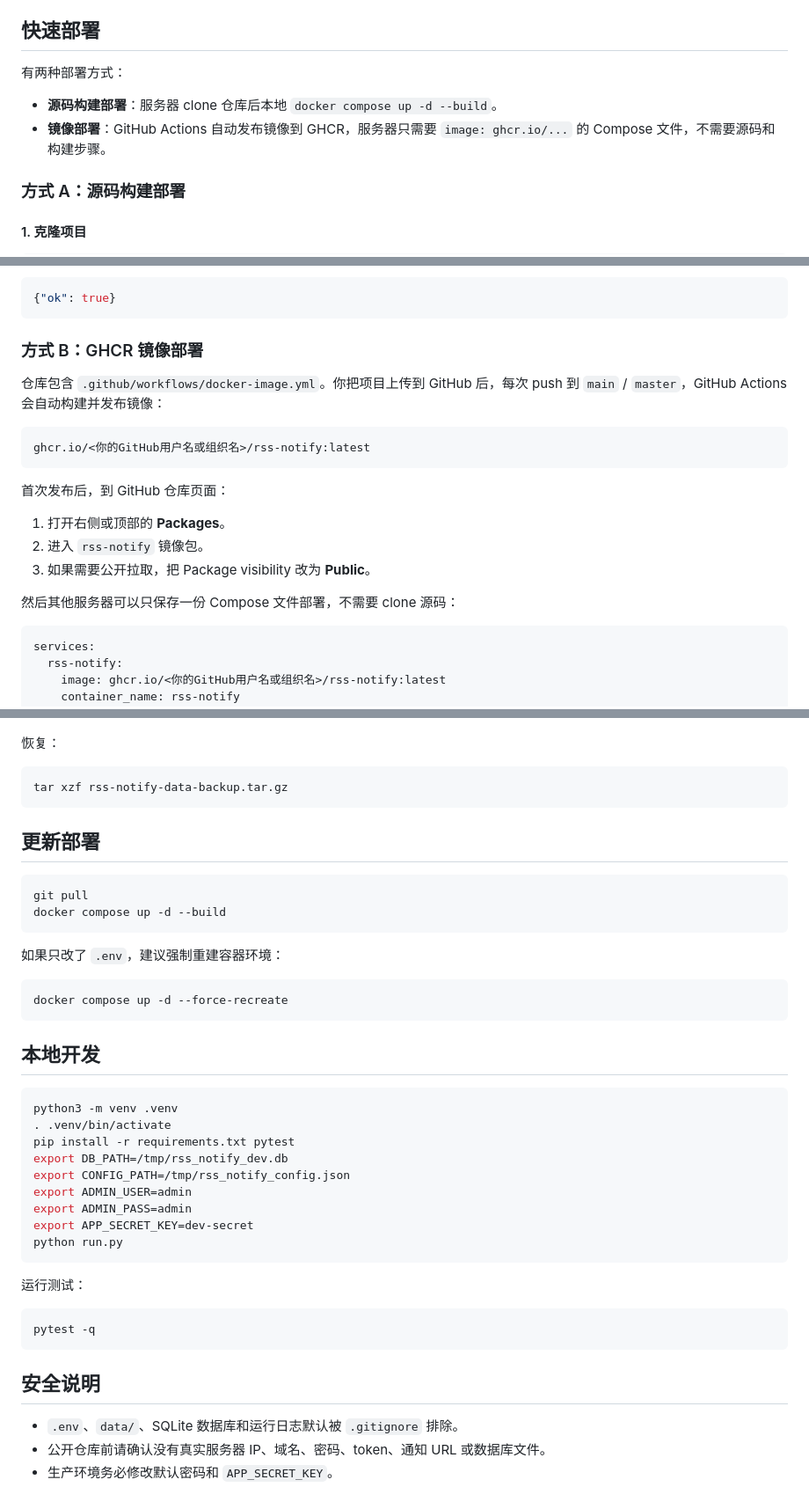
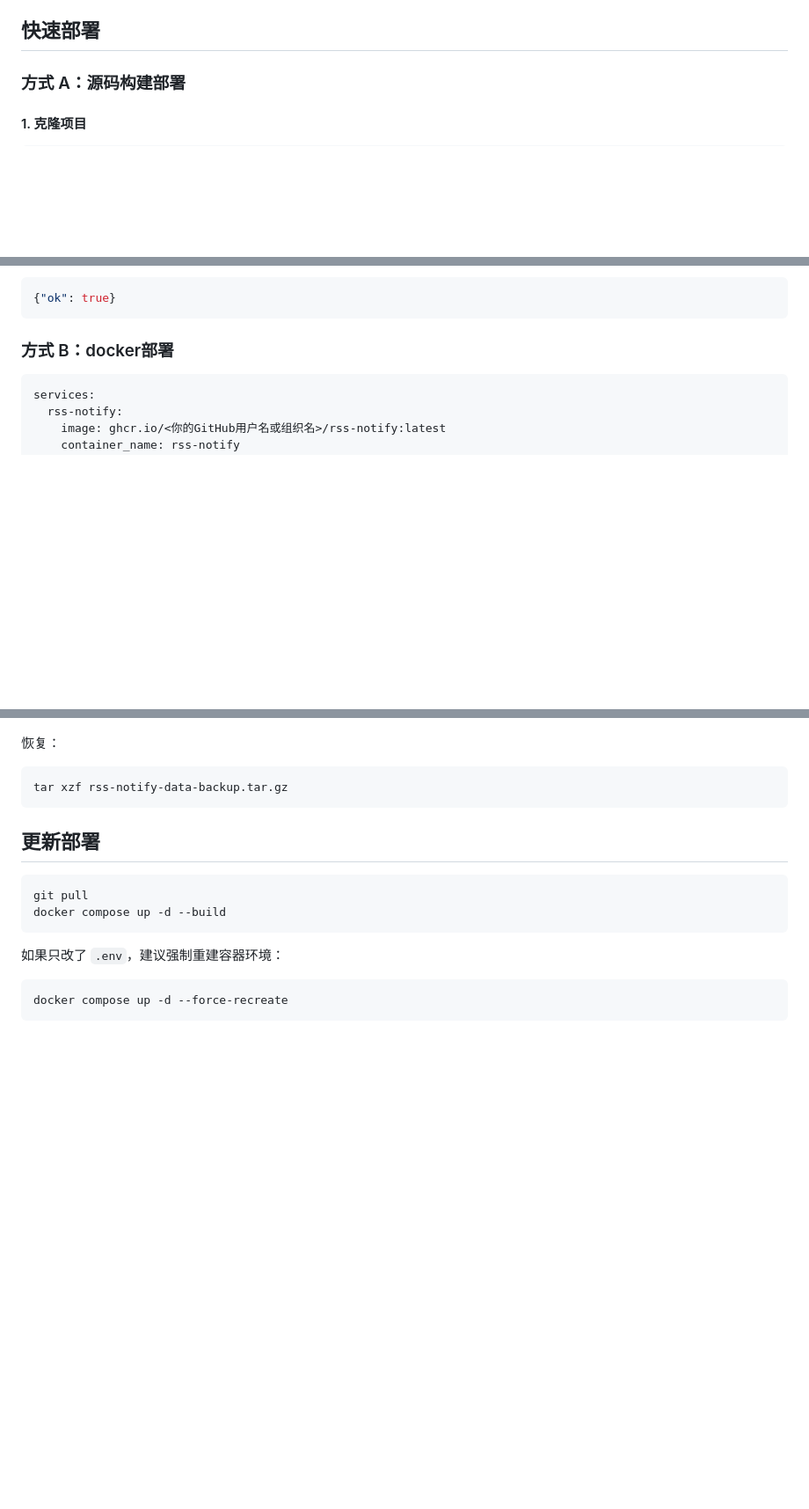
Before and after one commit to zcoal/rss-notify, a Markdown page: README.md, 3 parts joined by grey strips. Shown at 88% size. Drawn GitHub-style; blank space fills up the shorter version.

Commit message:
Revise deployment methods and cleanup README
Updated deployment instructions and removed local development section.

````diff
--- a/README.md
+++ b/README.md
@@ -14,11 +14,6 @@
 - SQLite 数据库存储，`./data` 目录持久化
 
 ## 快速部署
-
-有两种部署方式：
-
-- **源码构建部署**：服务器 clone 仓库后本地 `docker compose up -d --build`。
-- **镜像部署**：GitHub Actions 自动发布镜像到 GHCR，服务器只需要 `image: ghcr.io/...` 的 Compose 文件，不需要源码和构建步骤。
 
 ### 方式 A：源码构建部署
 
@@ -83,21 +78,7 @@ curl http://127.0.0.1:${APP_PORT:-8000}/api/health
 {"ok": true}
 ```
 
-### 方式 B：GHCR 镜像部署
-
-仓库包含 `.github/workflows/docker-image.yml`。你把项目上传到 GitHub 后，每次 push 到 `main` / `master`，GitHub Actions 会自动构建并发布镜像：
-
-```text
-ghcr.io/<你的GitHub用户名或组织名>/rss-notify:latest
-```
-
-首次发布后，到 GitHub 仓库页面：
-
-1. 打开右侧或顶部的 **Packages**。
-2. 进入 `rss-notify` 镜像包。
-3. 如果需要公开拉取，把 Package visibility 改为 **Public**。
-
-然后其他服务器可以只保存一份 Compose 文件部署，不需要 clone 源码：
+### 方式 B：docker部署
 
 ```yaml
 services:
@@ -199,29 +178,3 @@ docker compose up -d --build
 ```bash
 docker compose up -d --force-recreate
 ```
-
-## 本地开发
-
-```bash
-python3 -m venv .venv
-. .venv/bin/activate
-pip install -r requirements.txt pytest
-export DB_PATH=/tmp/rss_notify_dev.db
-export CONFIG_PATH=/tmp/rss_notify_config.json
-export ADMIN_USER=admin
-export ADMIN_PASS=admin
-export APP_SECRET_KEY=dev-secret
-python run.py
-```
-
-运行测试：
-
-```bash
-pytest -q
-```
-
-## 安全说明
-
-- `.env`、`data/`、SQLite 数据库和运行日志默认被 `.gitignore` 排除。
-- 公开仓库前请确认没有真实服务器 IP、域名、密码、token、通知 URL 或数据库文件。
-- 生产环境务必修改默认密码和 `APP_SECRET_KEY`。
````
Also changed, not shown: other parts of README.md (+0 -2 lines).
